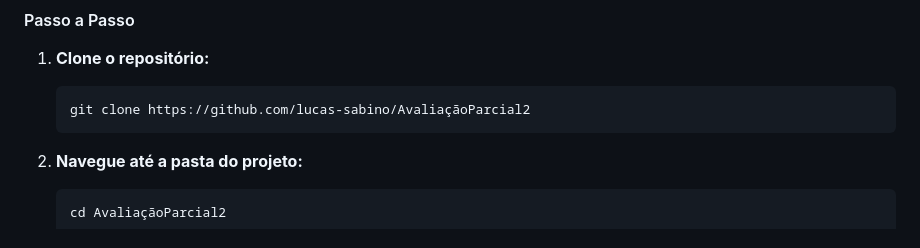
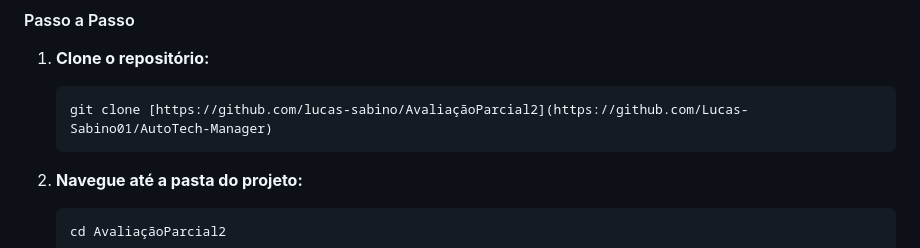
Before and after one commit to Lucas-Sabino01/AutoTech-Manager, a Markdown page: README.md, the part around the change. GitHub-like rendering.

Commit message:
Update repository URL in README

````diff
--- a/README.md
+++ b/README.md
@@ -78,7 +78,7 @@ A implementação reflete fielmente o diagrama de classes.
 1.  **Clone o repositório:**
 
     ```bash
-    git clone https://github.com/lucas-sabino/AvaliaçãoParcial2
+    git clone [https://github.com/lucas-sabino/AvaliaçãoParcial2](https://github.com/Lucas-Sabino01/AutoTech-Manager)
     ```
 
 2.  **Navegue até a pasta do projeto:**
````
